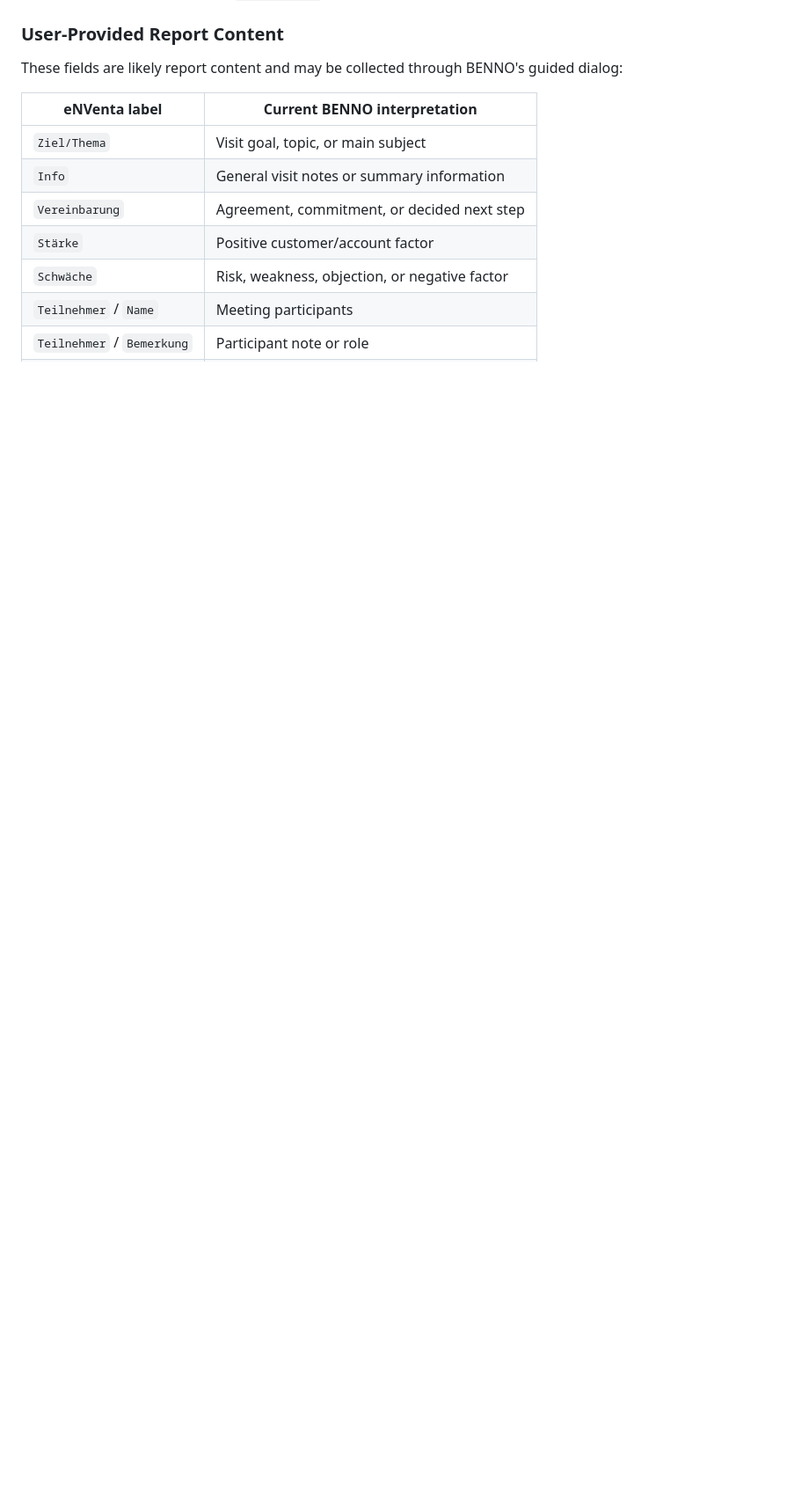
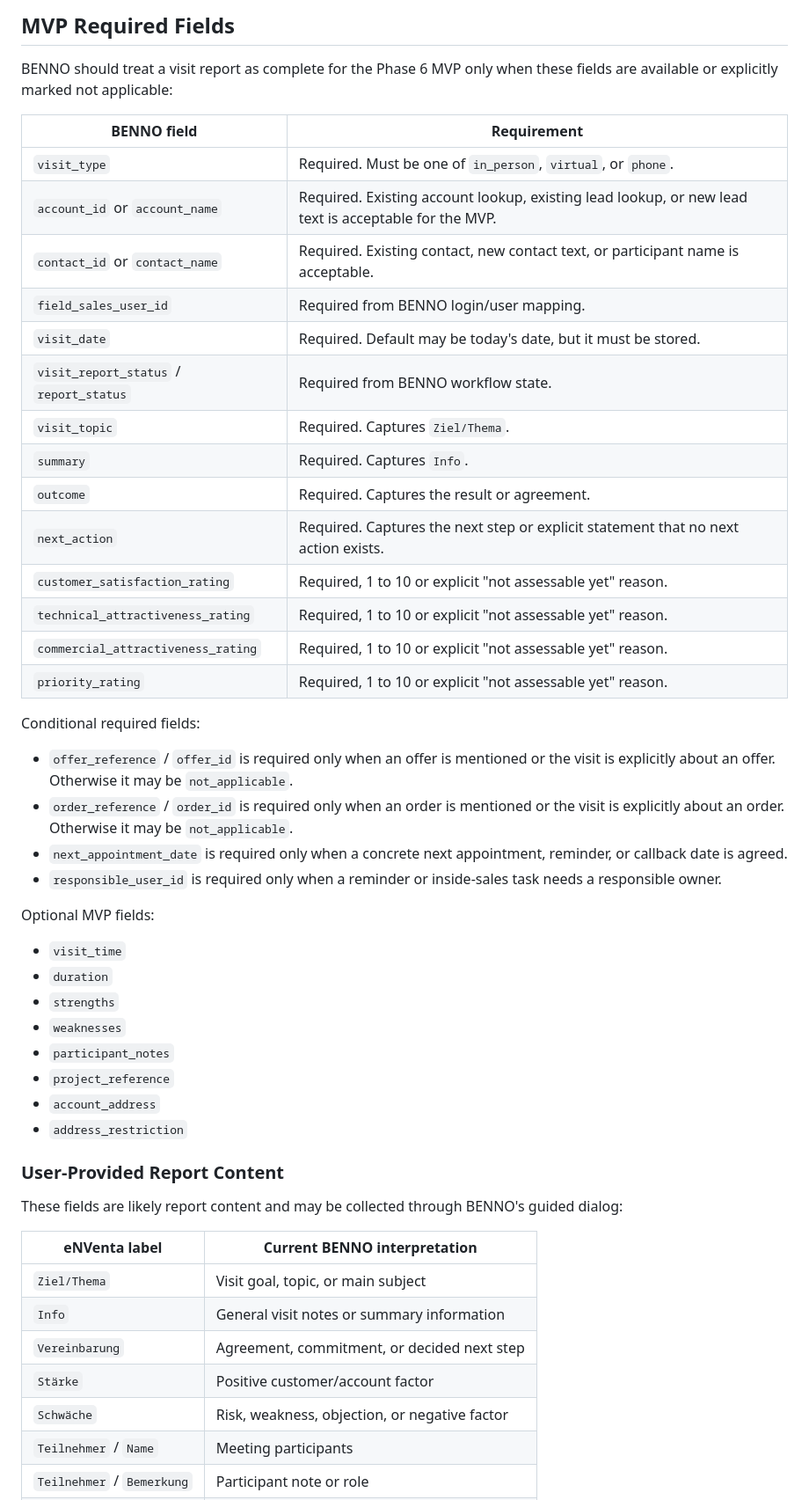
Before and after one commit to Lexoniarus/BENNO, a Markdown page: DOCS/ENVENTA_FIELD_NOTES.md, the part around one of its changes. Shown at 88% size. Drawn GitHub-style; blank space fills up the shorter version.

Commit message:
Add eNVenta MVP mapping and required fields

```diff
--- a/DOCS/ENVENTA_FIELD_NOTES.md
+++ b/DOCS/ENVENTA_FIELD_NOTES.md
@@ -75,3 +115,42 @@ full eNVenta screen clone.
+## MVP Required Fields
+
+BENNO should treat a visit report as complete for the Phase 6 MVP only when
+these fields are available or explicitly marked not applicable:
+
+| BENNO field | Requirement |
+|---|---|
+| `visit_type` | Required. Must be one of `in_person`, `virtual`, or `phone`. |
+| `account_id` or `account_name` | Required. Existing account lookup, existing lead lookup, or new lead text is acceptable for the MVP. |
+| `contact_id` or `contact_name` | Required. Existing contact, new contact text, or participant name is acceptable. |
+| `field_sales_user_id` | Required from BENNO login/user mapping. |
+| `visit_date` | Required. Default may be today's date, but it must be stored. |
+| `visit_report_status` / `report_status` | Required from BENNO workflow state. |
+| `visit_topic` | Required. Captures `Ziel/Thema`. |
+| `summary` | Required. Captures `Info`. |
+| `outcome` | Required. Captures the result or agreement. |
+| `next_action` | Required. Captures the next step or explicit statement that no next action exists. |
+| `customer_satisfaction_rating` | Required, 1 to 10 or explicit "not assessable yet" reason. |
+| `technical_attractiveness_rating` | Required, 1 to 10 or explicit "not assessable yet" reason. |
+| `commercial_attractiveness_rating` | Required, 1 to 10 or explicit "not assessable yet" reason. |
+| `priority_rating` | Required, 1 to 10 or explicit "not assessable yet" reason. |
+
+Conditional required fields:
+
+- `offer_reference` / `offer_id` is required only when an offer is mentioned or the visit is explicitly about an offer. Otherwise it may be `not_applicable`.
+- `order_reference` / `order_id` is required only when an order is mentioned or the visit is explicitly about an order. Otherwise it may be `not_applicable`.
+- `next_appointment_date` is required only when a concrete next appointment, reminder, or callback date is agreed.
+- `responsible_user_id` is required only when a reminder or inside-sales task needs a responsible owner.
+
+Optional MVP fields:
+
+- `visit_time`
+- `duration`
+- `strengths`
+- `weaknesses`
+- `participant_notes`
+- `project_reference`
+- `account_address`
+- `address_restriction`
 
 ### User-Provided Report Content
 
```
Also changed, not shown: other parts of DOCS/ENVENTA_FIELD_NOTES.md (+40 -0 lines), DOCS/IMPLEMENTATION_ROADMAP.md (+1 -0 lines).
